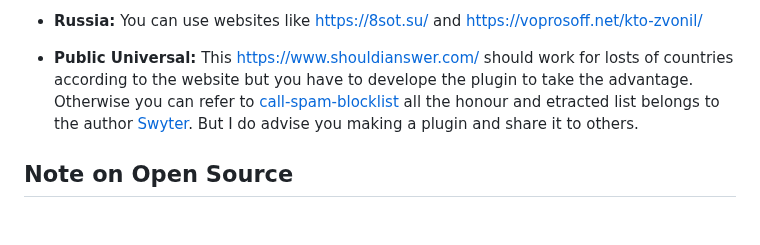
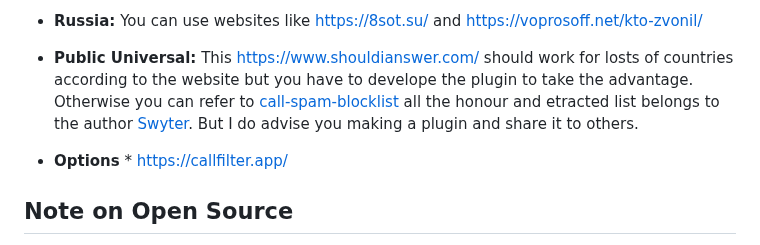
Before and after one commit to haygcao/yourcallyourruletranslation, a Markdown page: README.md, the part around the change. GitHub-like rendering; blank space fills up the shorter version.

```diff
--- a/README.md
+++ b/README.md
@@ -65,6 +65,8 @@ For inspiration, check out these example workflows for creating custom subscript
 * **China:** Utilize search engines like [www.baidu.com](https://www.baidu.com) or [www.so.com](https://www.so.com) to develop custom plugins for Chinese spam numbers.
 * **Russia:** You can use websites like   [https://8sot.su/](https://8sot.su/) and [https://voprosoff.net/kto-zvonil/](https://voprosoff.net/kto-zvonil/)
 *  **Public Universal:**  This https://www.shouldianswer.com/ should work for losts of countries according to the website but you have to develope the plugin to take the advantage. Otherwise you can refer to [call-spam-blocklist](https://github.com/Swyter/call-spam-blocklist/tree/master) all the  honour and etracted list belongs to the author [Swyter](https://github.com/Swyter/call-spam-blocklist/tree/master). But I do advise you making a plugin and share it to others.
+*   **Options** * https://callfilter.app/
+
 ## Note on Open Source
 
 The core application of YourCallYourRule is not open source. However, specific functionalities are open-sourced to facilitate community development and feedback.
```
